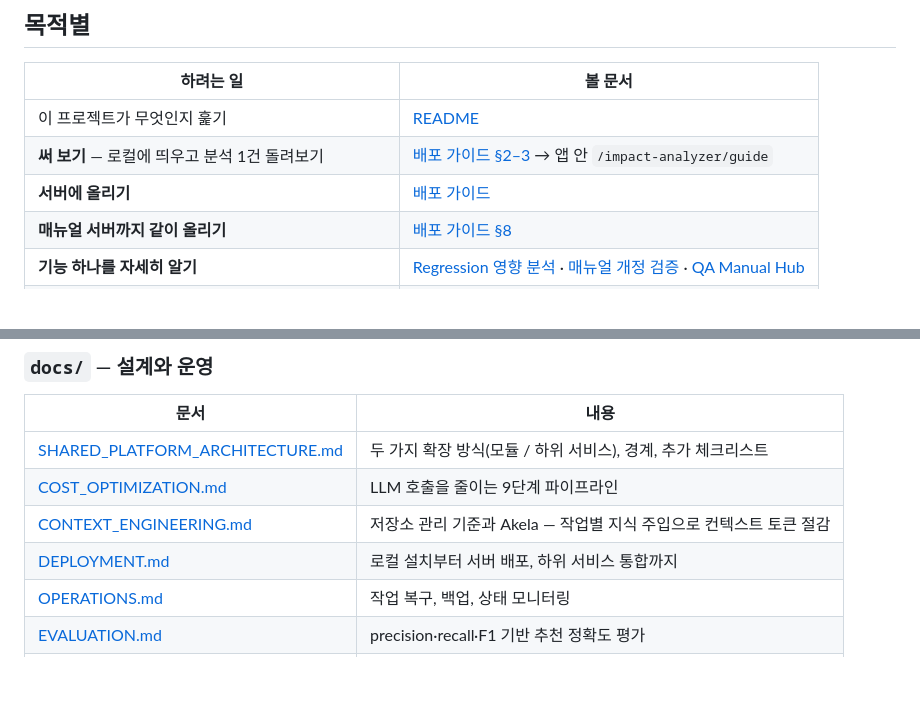
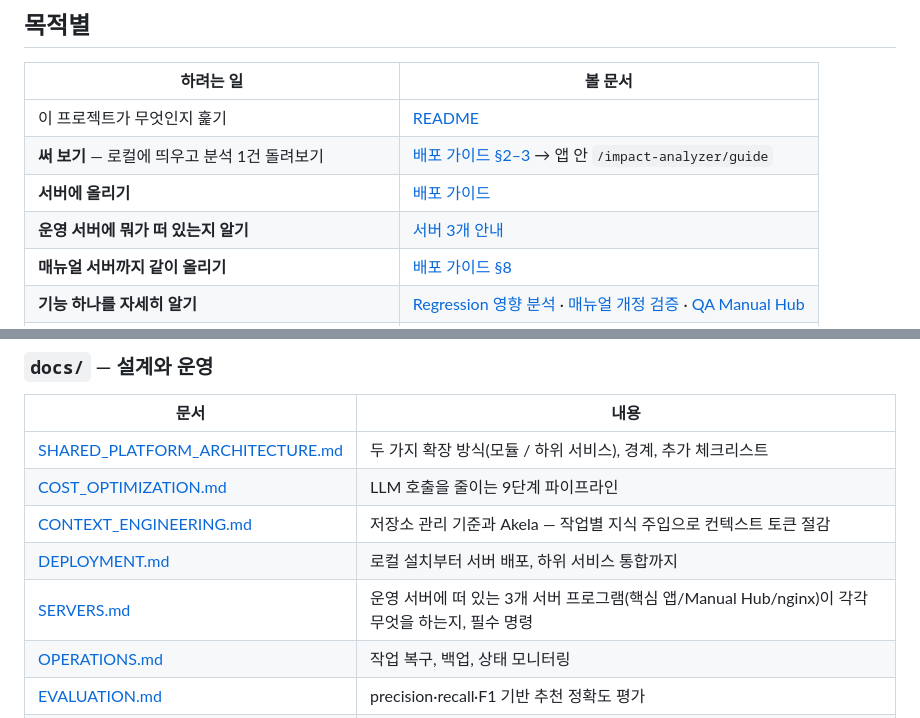
Before and after one commit to hongmin3/ai-regression-impact-analyzer, a Markdown page: docs/README.md, 2 parts joined by grey strips. GitHub-like rendering; blank space fills up the shorter version.

```diff
--- a/docs/README.md
+++ b/docs/README.md
@@ -11,6 +11,7 @@
 | 이 프로젝트가 무엇인지 훑기 | [README](../README.md) |
 | **써 보기** — 로컬에 띄우고 분석 1건 돌려보기 | [배포 가이드 §2–3](DEPLOYMENT.md) → 앱 안 `/impact-analyzer/guide` |
 | **서버에 올리기** | [배포 가이드](DEPLOYMENT.md) |
+| **운영 서버에 뭐가 떠 있는지 알기** | [서버 3개 안내](SERVERS.md) |
 | **매뉴얼 서버까지 같이 올리기** | [배포 가이드 §8](DEPLOYMENT.md#8-하위-서비스qa-manual-hub를-같은-서버-manual-hub에-붙이기) |
 | **기능 하나를 자세히 알기** | [Regression 영향 분석](modules/impact-analyzer.md) · [매뉴얼 개정 검증](modules/manual-review.md) · [QA Manual Hub](../services/qa-manual-hub/README.md) |
 | **추천 정확도를 측정하기** | [Regression 추천 정확도 평가](EVALUATION.md) |
@@ -59,6 +60,7 @@
 | [COST_OPTIMIZATION.md](COST_OPTIMIZATION.md) | LLM 호출을 줄이는 9단계 파이프라인 |
 | [CONTEXT_ENGINEERING.md](CONTEXT_ENGINEERING.md) | 저장소 관리 기준과 Akela — 작업별 지식 주입으로 컨텍스트 토큰 절감 |
 | [DEPLOYMENT.md](DEPLOYMENT.md) | 로컬 설치부터 서버 배포, 하위 서비스 통합까지 |
+| [SERVERS.md](SERVERS.md) | 운영 서버에 떠 있는 3개 서버 프로그램(핵심 앱/Manual Hub/nginx)이 각각 무엇을 하는지, 필수 명령 |
 | [OPERATIONS.md](OPERATIONS.md) | 작업 복구, 백업, 상태 모니터링 |
 | [EVALUATION.md](EVALUATION.md) | precision·recall·F1 기반 추천 정확도 평가 |
 | [AUTOMATION.md](AUTOMATION.md) | 진행 상태 SSE, 사양서 자동 동기화, 보고서 구조 |
```
Also changed, not shown: README.md (+1 -0 lines), docs/SERVERS.md (added, +215 -0 lines).
